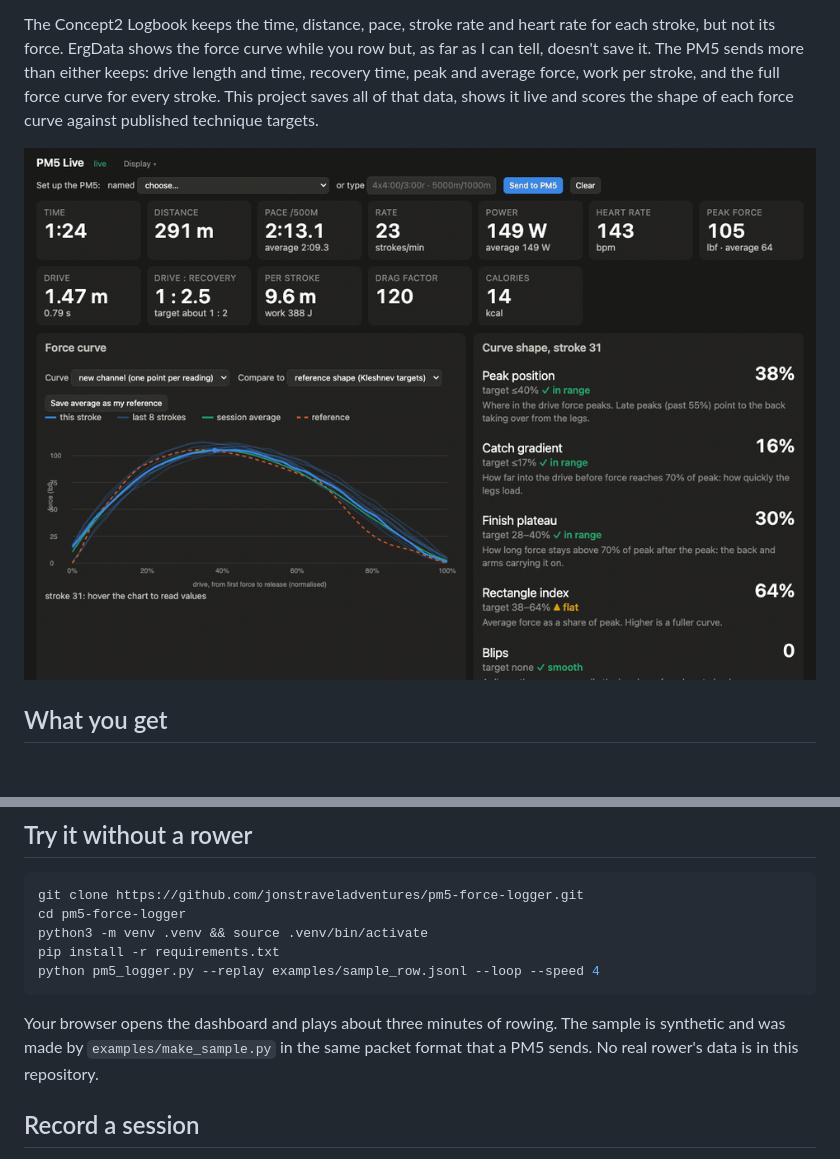
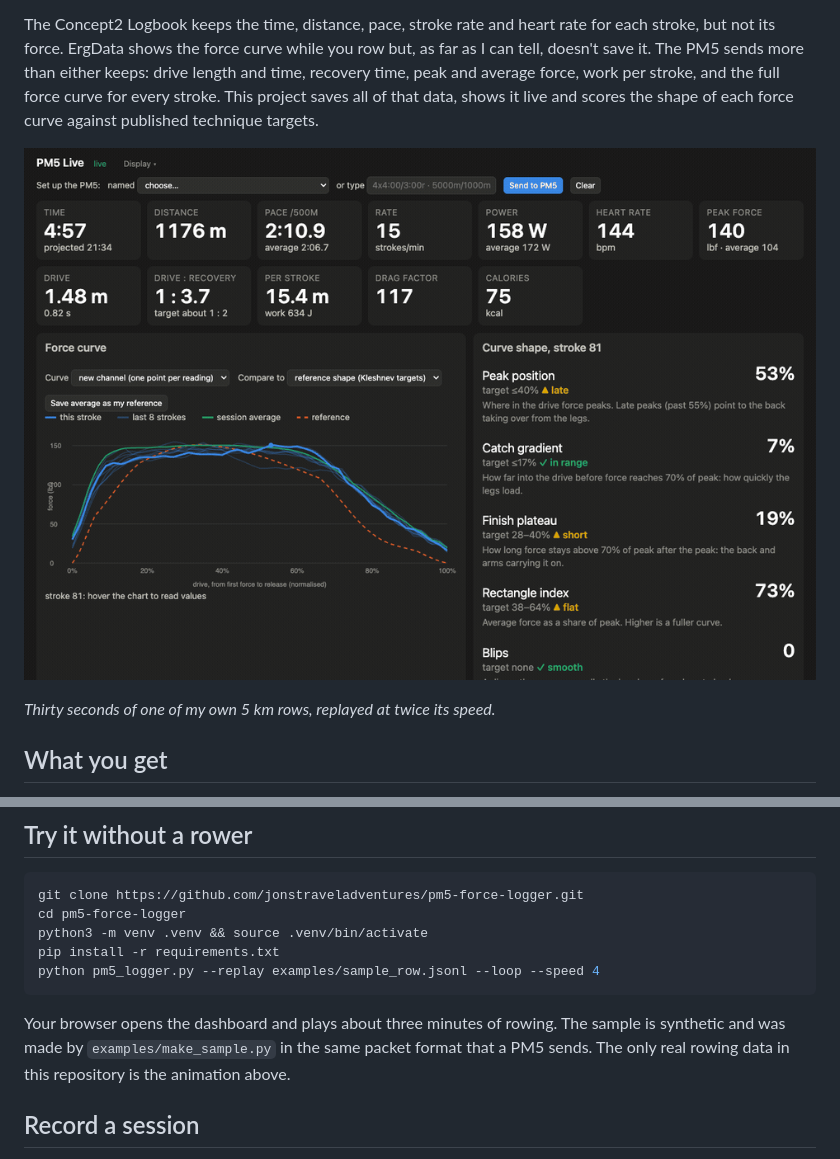
Before and after one commit to jonstraveladventures/pm5-force-logger, a Markdown page: README.md, 2 parts joined by grey strips. Rendered like a GitHub page; pictures changed too: docs/dashboard.gif; blank space fills up the shorter version.

Commit message:
README: the animation is a real 5 km row, replayed at 2x
Co-Authored-By: Claude Fable 5.1 <noreply@anthropic.com>

````diff
--- a/README.md
+++ b/README.md
@@ -5,6 +5,8 @@ Record every stroke from a Concept2 PM5 over Bluetooth, including its force curv
 The Concept2 Logbook keeps the time, distance, pace, stroke rate and heart rate for each stroke, but not its force. ErgData shows the force curve while you row but, as far as I can tell, doesn't save it. The PM5 sends more than either keeps: drive length and time, recovery time, peak and average force, work per stroke, and the full force curve for every stroke. This project saves all of that data, shows it live and scores the shape of each force curve against published technique targets.
 
 ![Thirty seconds of the dashboard during a row](docs/dashboard.gif)
+
+*Thirty seconds of one of my own 5 km rows, replayed at twice its speed.*
 
 ## What you get
 
@@ -22,7 +24,7 @@ pip install -r requirements.txt
 python pm5_logger.py --replay examples/sample_row.jsonl --loop --speed 4
 ```
 
-Your browser opens the dashboard and plays about three minutes of rowing. The sample is synthetic and was made by `examples/make_sample.py` in the same packet format that a PM5 sends. No real rower's data is in this repository.
+Your browser opens the dashboard and plays about three minutes of rowing. The sample is synthetic and was made by `examples/make_sample.py` in the same packet format that a PM5 sends. The only real rowing data in this repository is the animation above.
 
 ## Record a session
 
````
